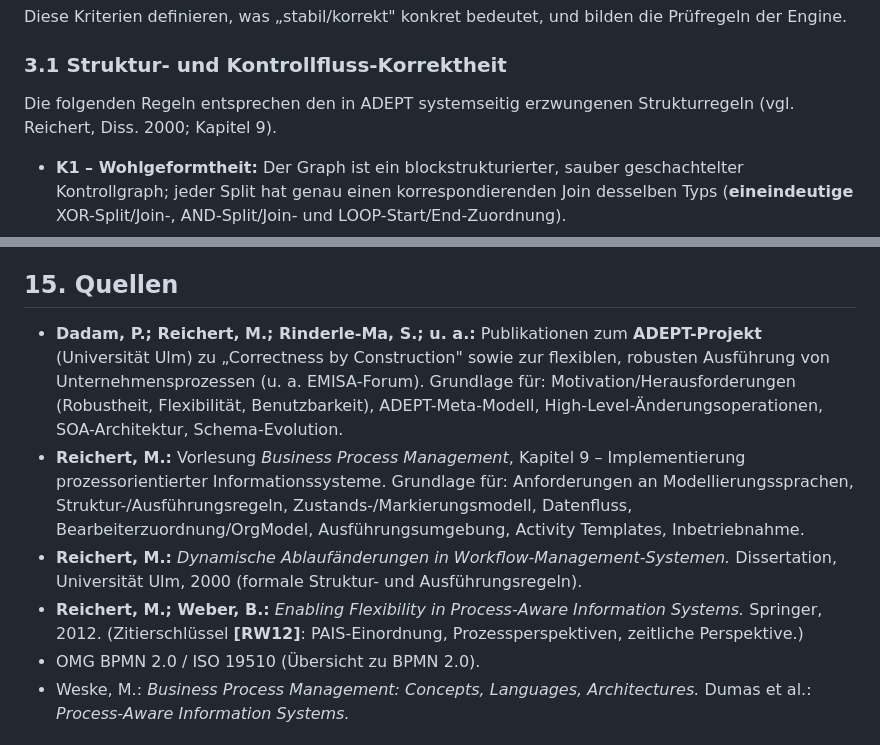
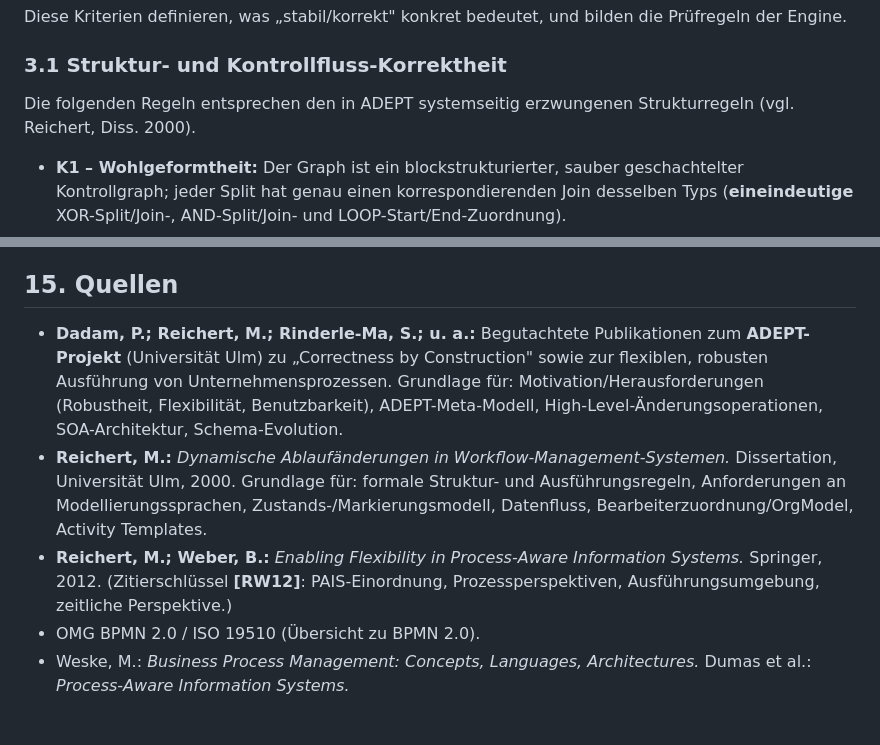
Before and after one commit to tobiasHaecker/procworks, a Markdown page: docs/Architektur-Konzept-Prozessmodellierung.md, 2 parts joined by grey strips. Drawn GitHub-style.

Commit message:
Entferne nicht öffentliche Quelle (Lehrmaterial) aus dem Konzept
- Vorlesungs-/Foliensatz-Verweis entfernt; Inhalte auf öffentlich
  zugängliche Werke (Dissertation 2000, [RW12]) umverteilt
- Verknüpften Kapitel-9-Bezug entfernt
- Es verbleiben ausschließlich öffentlich zugängliche, rechtlich
  zulässige Quellen (begutachtete Publikationen, Bücher, Standards)

```diff
--- a/docs/Architektur-Konzept-Prozessmodellierung.md
+++ b/docs/Architektur-Konzept-Prozessmodellierung.md
@@ -166,7 +166,7 @@ Diese Kriterien definieren, was „stabil/korrekt" konkret bedeutet, und bilden
 
 ### 3.1 Struktur- und Kontrollfluss-Korrektheit
 
-Die folgenden Regeln entsprechen den in ADEPT systemseitig erzwungenen Strukturregeln (vgl. Reichert, Diss. 2000; Kapitel 9).
+Die folgenden Regeln entsprechen den in ADEPT systemseitig erzwungenen Strukturregeln (vgl. Reichert, Diss. 2000).
 
 - **K1 – Wohlgeformtheit:** Der Graph ist ein blockstrukturierter, sauber geschachtelter Kontrollgraph; jeder Split hat genau einen korrespondierenden Join desselben Typs (**eineindeutige** XOR-Split/Join-, AND-Split/Join- und LOOP-Start/End-Zuordnung).
 - **K2 – Ein-/Ausgang:** Genau ein START- und ein END-Knoten; START hat keinen eingehenden, END keinen ausgehenden Kontrollkonnektor. Jeder Aktivitätsknoten hat genau einen eingehenden und genau einen ausgehenden Kontrollkonnektor.
@@ -1236,10 +1236,9 @@ Die folgenden Punkte ergeben sich unmittelbar aus den oben ergänzten Konzeptabs
 
 ## 15. Quellen
 
-- **Dadam, P.; Reichert, M.; Rinderle-Ma, S.; u. a.:** Publikationen zum **ADEPT-Projekt** (Universität Ulm) zu „Correctness by Construction" sowie zur flexiblen, robusten Ausführung von Unternehmensprozessen (u. a. EMISA-Forum). Grundlage für: Motivation/Herausforderungen (Robustheit, Flexibilität, Benutzbarkeit), ADEPT-Meta-Modell, High-Level-Änderungsoperationen, SOA-Architektur, Schema-Evolution.
-- **Reichert, M.:** Vorlesung *Business Process Management*, Kapitel 9 – Implementierung prozessorientierter Informationssysteme. Grundlage für: Anforderungen an Modellierungssprachen, Struktur-/Ausführungsregeln, Zustands-/Markierungsmodell, Datenfluss, Bearbeiterzuordnung/OrgModel, Ausführungsumgebung, Activity Templates, Inbetriebnahme.
-- **Reichert, M.:** *Dynamische Ablaufänderungen in Workflow-Management-Systemen.* Dissertation, Universität Ulm, 2000 (formale Struktur- und Ausführungsregeln).
-- **Reichert, M.; Weber, B.:** *Enabling Flexibility in Process-Aware Information Systems.* Springer, 2012. (Zitierschlüssel **[RW12]**: PAIS-Einordnung, Prozessperspektiven, zeitliche Perspektive.)
+- **Dadam, P.; Reichert, M.; Rinderle-Ma, S.; u. a.:** Begutachtete Publikationen zum **ADEPT-Projekt** (Universität Ulm) zu „Correctness by Construction" sowie zur flexiblen, robusten Ausführung von Unternehmensprozessen. Grundlage für: Motivation/Herausforderungen (Robustheit, Flexibilität, Benutzbarkeit), ADEPT-Meta-Modell, High-Level-Änderungsoperationen, SOA-Architektur, Schema-Evolution.
+- **Reichert, M.:** *Dynamische Ablaufänderungen in Workflow-Management-Systemen.* Dissertation, Universität Ulm, 2000. Grundlage für: formale Struktur- und Ausführungsregeln, Anforderungen an Modellierungssprachen, Zustands-/Markierungsmodell, Datenfluss, Bearbeiterzuordnung/OrgModel, Activity Templates.
+- **Reichert, M.; Weber, B.:** *Enabling Flexibility in Process-Aware Information Systems.* Springer, 2012. (Zitierschlüssel **[RW12]**: PAIS-Einordnung, Prozessperspektiven, Ausführungsumgebung, zeitliche Perspektive.)
 - OMG BPMN 2.0 / ISO 19510 (Übersicht zu BPMN 2.0).
 - Weske, M.: *Business Process Management: Concepts, Languages, Architectures.* Dumas et al.: *Process-Aware Information Systems.*
 
```
